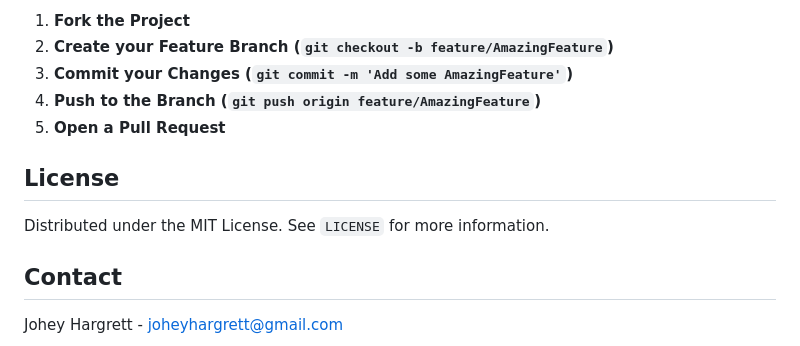
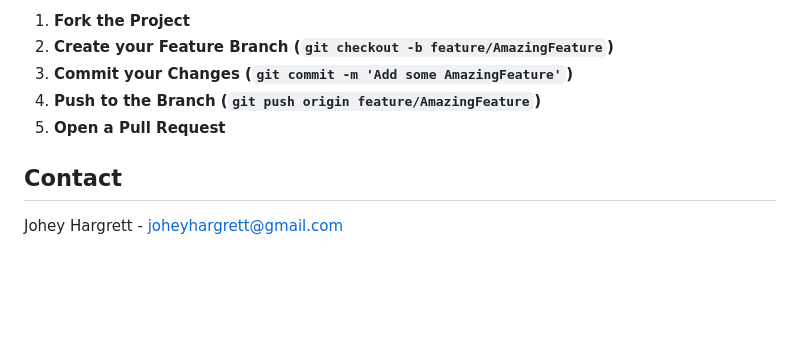
Before and after one commit to joheyhargrett/ArtistHub-2.0, a Markdown page: README.md, the part around the change. Rendered like a GitHub page; blank space fills up the shorter version.

Commit message:
updated readme to remove some information

```diff
--- a/README.md
+++ b/README.md
@@ -72,9 +72,6 @@ If you have a suggestion that would make this better, please fork the repo and c
 4. **Push to the Branch (`git push origin feature/AmazingFeature`)**
 5. **Open a Pull Request**
 
-## License
-
-Distributed under the MIT License. See `LICENSE` for more information.
 
 ## Contact
 
```
